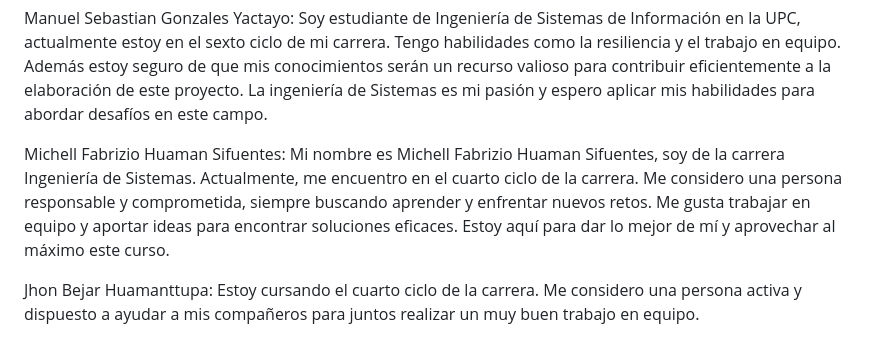
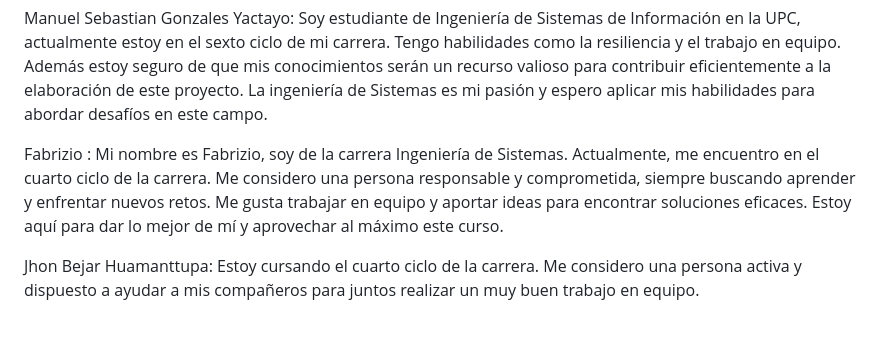
Before and after one commit to fabriNep/ProyectVision, a Markdown page: README.md, the part around the change. Drawn GitHub-style.

Commit message:
docs: cambio en el texto

```diff
--- a/README.md
+++ b/README.md
@@ -9,7 +9,7 @@ Nayeli Shirel Ramos Ulloa: Soy estudiante de ingeniería de sistemas y estoy cur
 
 Manuel Sebastian Gonzales Yactayo: Soy estudiante de Ingeniería de Sistemas de Información en la UPC, actualmente estoy en el sexto ciclo de mi carrera. Tengo habilidades como la resiliencia y el trabajo en equipo. Además estoy seguro de que mis conocimientos serán un recurso valioso para contribuir eficientemente a la elaboración de este proyecto. La ingeniería de Sistemas es mi pasión y espero aplicar mis habilidades para abordar desafíos en este campo.
 
-Michell Fabrizio Huaman Sifuentes: Mi nombre es Michell Fabrizio Huaman Sifuentes, soy de la carrera Ingeniería de Sistemas. Actualmente, me encuentro en el cuarto ciclo de la carrera. Me considero una persona responsable y comprometida, siempre buscando aprender y enfrentar nuevos retos. Me gusta trabajar en equipo y aportar ideas para encontrar soluciones eficaces. Estoy aquí para dar lo mejor de mí y aprovechar al máximo este curso.
+Fabrizio : Mi nombre es Fabrizio, soy de la carrera Ingeniería de Sistemas. Actualmente, me encuentro en el cuarto ciclo de la carrera. Me considero una persona responsable y comprometida, siempre buscando aprender y enfrentar nuevos retos. Me gusta trabajar en equipo y aportar ideas para encontrar soluciones eficaces. Estoy aquí para dar lo mejor de mí y aprovechar al máximo este curso.
 
 Jhon Bejar Huamanttupa: Estoy cursando el cuarto ciclo de la carrera. Me considero una persona activa y dispuesto a ayudar a mis compañeros para juntos realizar un muy buen trabajo en equipo.
 
```
